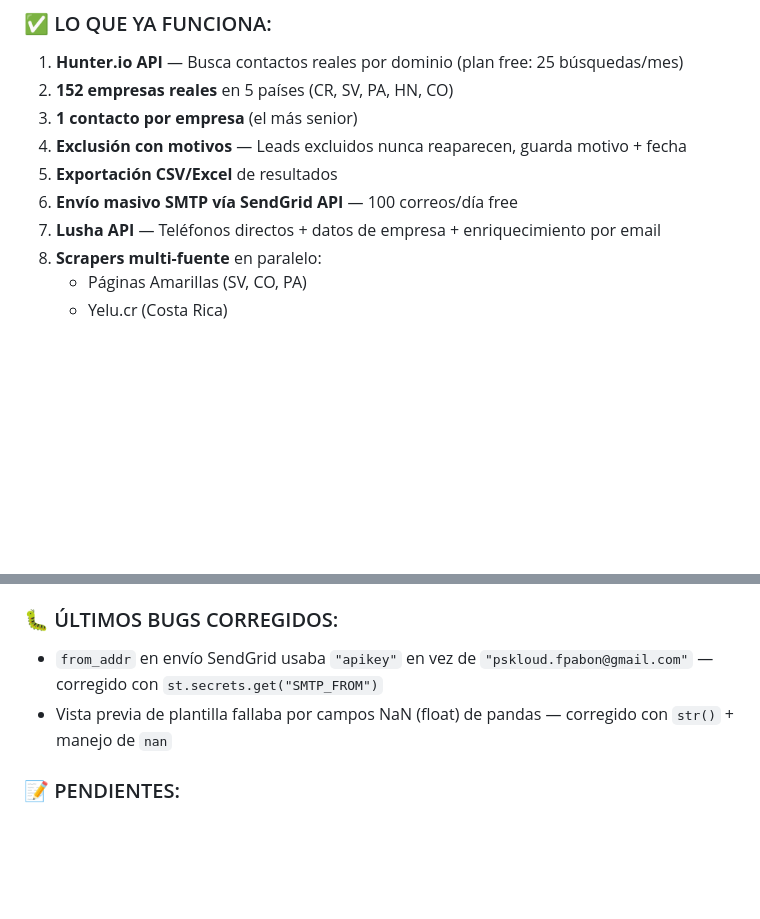
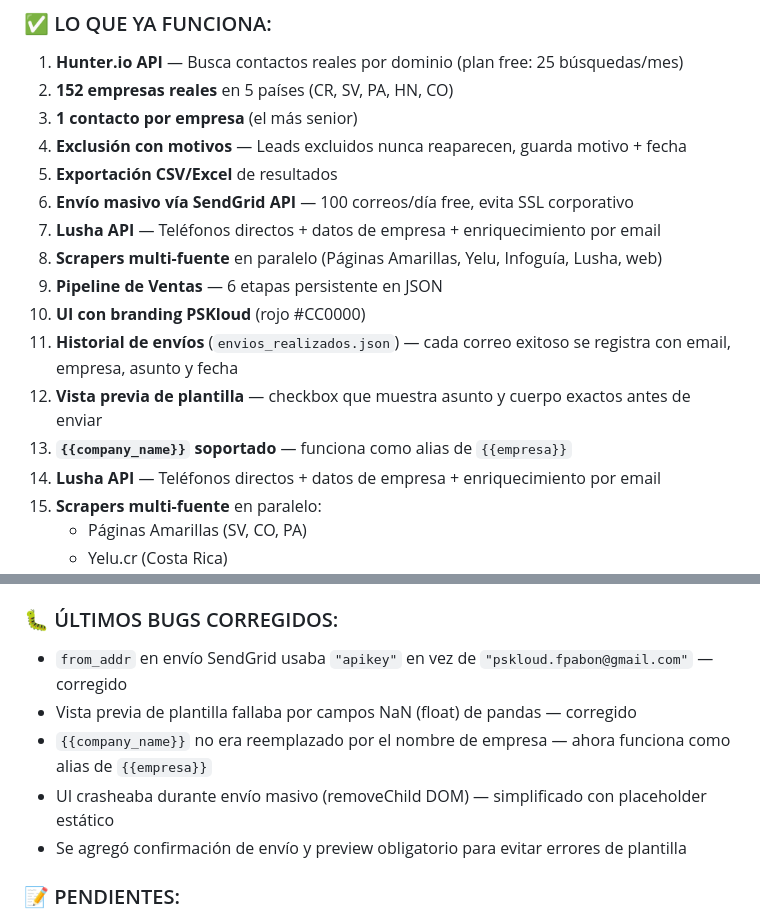
Before and after one commit to fabiopabonmovilnet-rgb/prospeccion-pskloud, a Markdown page: CONTEXTO.md, 2 parts joined by grey strips. Drawn GitHub-style; blank space fills up the shorter version.

Commit message:
update CONTEXTO.md + envio log + preview + fix company_name

```diff
--- a/CONTEXTO.md
+++ b/CONTEXTO.md
@@ -12,7 +12,14 @@
 3. **1 contacto por empresa** (el más senior)
 4. **Exclusión con motivos** — Leads excluidos nunca reaparecen, guarda motivo + fecha
 5. **Exportación CSV/Excel** de resultados
-6. **Envío masivo SMTP vía SendGrid API** — 100 correos/día free
+6. **Envío masivo vía SendGrid API** — 100 correos/día free, evita SSL corporativo
+7. **Lusha API** — Teléfonos directos + datos de empresa + enriquecimiento por email
+8. **Scrapers multi-fuente** en paralelo (Páginas Amarillas, Yelu, Infoguía, Lusha, web)
+9. **Pipeline de Ventas** — 6 etapas persistente en JSON
+10. **UI con branding PSKloud** (rojo #CC0000)
+11. **Historial de envíos** (`envios_realizados.json`) — cada correo exitoso se registra con email, empresa, asunto y fecha
+12. **Vista previa de plantilla** — checkbox que muestra asunto y cuerpo exactos antes de enviar
+13. **`{{company_name}}` soportado** — funciona como alias de `{{empresa}}`
 7. **Lusha API** — Teléfonos directos + datos de empresa + enriquecimiento por email
 8. **Scrapers multi-fuente** en paralelo:
    - Páginas Amarillas (SV, CO, PA)
@@ -67,8 +74,11 @@ C:\Users\fabio\prospeccion-pskloud\
 - **Alternativa:** `streamlit run app.py` desde `C:\Users\fabio\prospeccion-pskloud`
 
 ### 🐛 ÚLTIMOS BUGS CORREGIDOS:
-- `from_addr` en envío SendGrid usaba `"apikey"` en vez de `"pskloud.fpabon@gmail.com"` — corregido con `st.secrets.get("SMTP_FROM")`
-- Vista previa de plantilla fallaba por campos NaN (float) de pandas — corregido con `str()` + manejo de `nan`
+- `from_addr` en envío SendGrid usaba `"apikey"` en vez de `"pskloud.fpabon@gmail.com"` — corregido
+- Vista previa de plantilla fallaba por campos NaN (float) de pandas — corregido
+- `{{company_name}}` no era reemplazado por el nombre de empresa — ahora funciona como alias de `{{empresa}}`
+- UI crasheaba durante envío masivo (removeChild DOM) — simplificado con placeholder estático
+- Se agregó confirmación de envío y preview obligatorio para evitar errores de plantilla
 
 ### 📝 PENDIENTES:
 - [ ] Deploy a Streamlit Cloud con persistencia de datos
```
